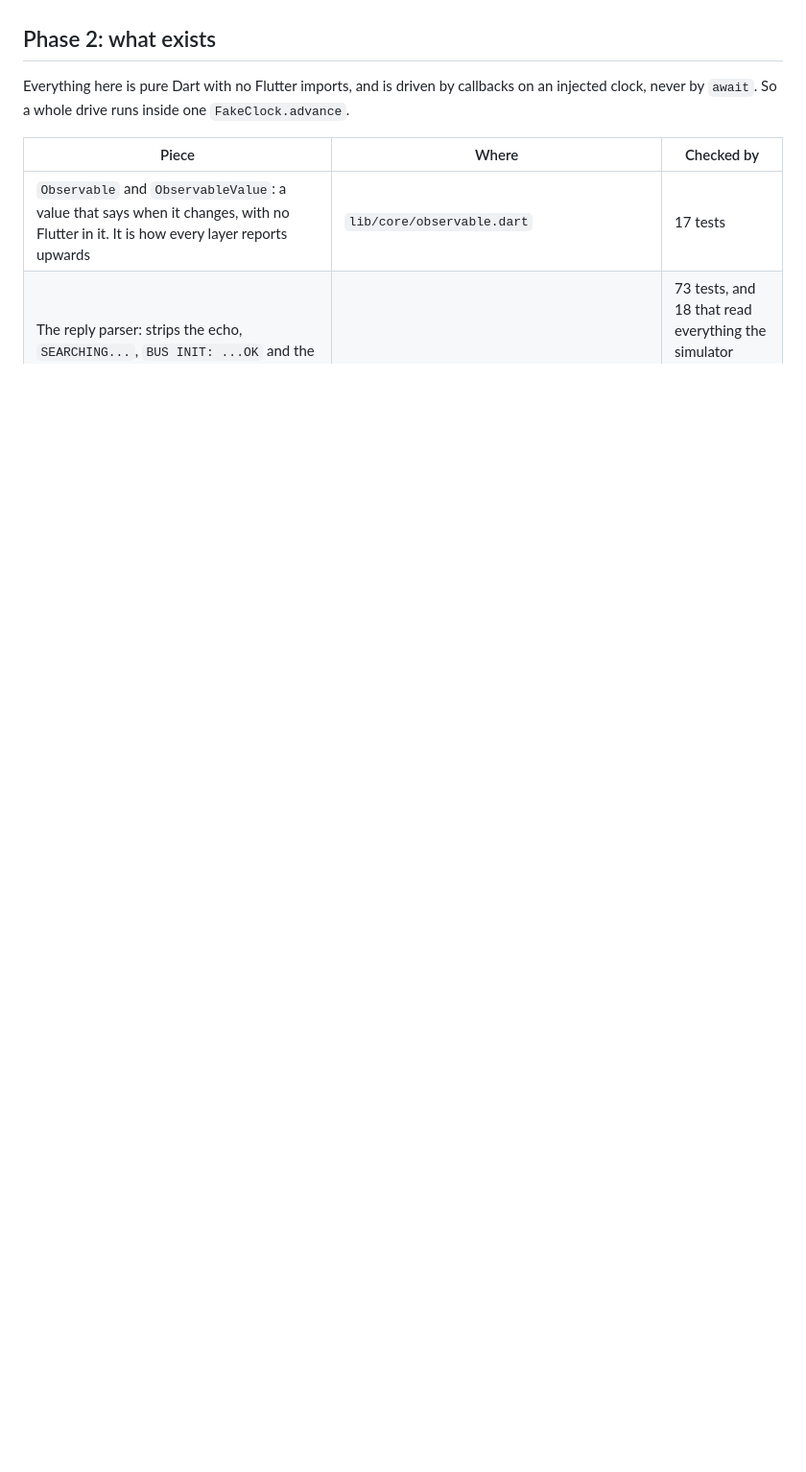
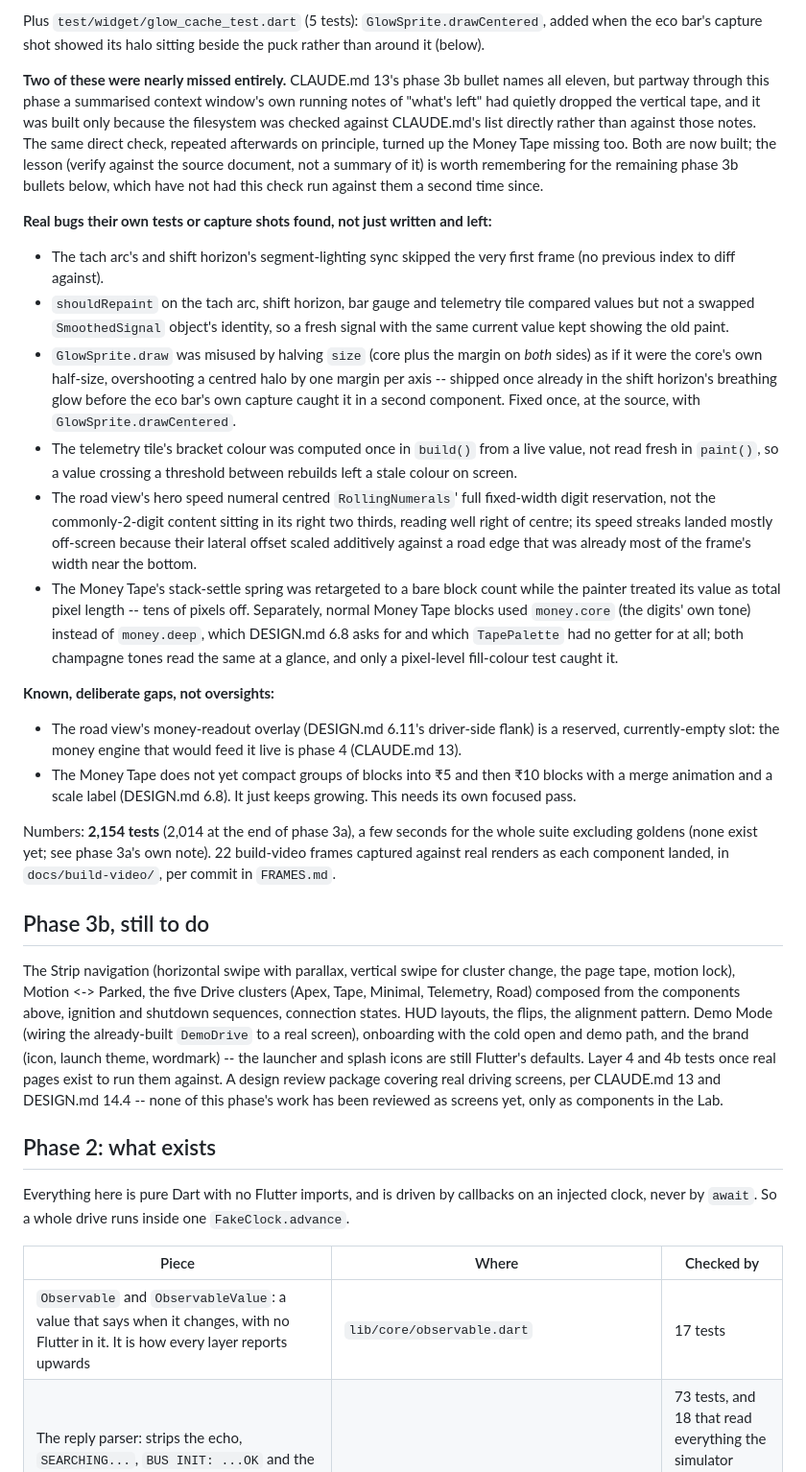
Before and after one commit to ictashik/tapedash, a Markdown page: docs/STATUS.md, the part around one of its changes. Shown at 96% size. GitHub-like rendering; blank space fills up the shorter version.

```diff
--- a/docs/STATUS.md
+++ b/docs/STATUS.md
@@ -19,3 +38,24 @@ There is something to see now: the app boots onto the `void` canvas with real gr
+Plus `test/widget/glow_cache_test.dart` (5 tests): `GlowSprite.drawCentered`, added when the eco bar's capture shot showed its halo sitting beside the puck rather than around it (below).
+
+**Two of these were nearly missed entirely.** CLAUDE.md 13's phase 3b bullet names all eleven, but partway through this phase a summarised context window's own running notes of "what's left" had quietly dropped the vertical tape, and it was built only because the filesystem was checked against CLAUDE.md's list directly rather than against those notes. The same direct check, repeated afterwards on principle, turned up the Money Tape missing too. Both are now built; the lesson (verify against the source document, not a summary of it) is worth remembering for the remaining phase 3b bullets below, which have not had this check run against them a second time since.
+
+**Real bugs their own tests or capture shots found, not just written and left:**
+- The tach arc's and shift horizon's segment-lighting sync skipped the very first frame (no previous index to diff against).
+- `shouldRepaint` on the tach arc, shift horizon, bar gauge and telemetry tile compared values but not a swapped `SmoothedSignal` object's identity, so a fresh signal with the same current value kept showing the old paint.
+- `GlowSprite.draw` was misused by halving `size` (core plus the margin on *both* sides) as if it were the core's own half-size, overshooting a centred halo by one margin per axis -- shipped once already in the shift horizon's breathing glow before the eco bar's own capture caught it in a second component. Fixed once, at the source, with `GlowSprite.drawCentered`.
+- The telemetry tile's bracket colour was computed once in `build()` from a live value, not read fresh in `paint()`, so a value crossing a threshold between rebuilds left a stale colour on screen.
+- The road view's hero speed numeral centred `RollingNumerals`' full fixed-width digit reservation, not the commonly-2-digit content sitting in its right two thirds, reading well right of centre; its speed streaks landed mostly off-screen because their lateral offset scaled additively against a road edge that was already most of the frame's width near the bottom.
+- The Money Tape's stack-settle spring was retargeted to a bare block count while the painter treated its value as total pixel length -- tens of pixels off. Separately, normal Money Tape blocks used `money.core` (the digits' own tone) instead of `money.deep`, which DESIGN.md 6.8 asks for and which `TapePalette` had no getter for at all; both champagne tones read the same at a glance, and only a pixel-level fill-colour test caught it.
+
+**Known, deliberate gaps, not oversights:**
+- The road view's money-readout overlay (DESIGN.md 6.11's driver-side flank) is a reserved, currently-empty slot: the money engine that would feed it live is phase 4 (CLAUDE.md 13).
+- The Money Tape does not yet compact groups of blocks into ₹5 and then ₹10 blocks with a merge animation and a scale label (DESIGN.md 6.8). It just keeps growing. This needs its own focused pass.
+
+Numbers: **2,154 tests** (2,014 at the end of phase 3a), a few seconds for the whole suite excluding goldens (none exist yet; see phase 3a's own note). 22 build-video frames captured against real renders as each component landed, in `docs/build-video/`, per commit in `FRAMES.md`.
+
+## Phase 3b, still to do
+
+The Strip navigation (horizontal swipe with parallax, vertical swipe for cluster change, the page tape, motion lock), Motion <-> Parked, the five Drive clusters (Apex, Tape, Minimal, Telemetry, Road) composed from the components above, ignition and shutdown sequences, connection states. HUD layouts, the flips, the alignment pattern. Demo Mode (wiring the already-built `DemoDrive` to a real screen), onboarding with the cold open and demo path, and the brand (icon, launch theme, wordmark) -- the launcher and splash icons are still Flutter's defaults. Layer 4 and 4b tests once real pages exist to run them against. A design review package covering real driving screens, per CLAUDE.md 13 and DESIGN.md 14.4 -- none of this phase's work has been reviewed as screens yet, only as components in the Lab.
 
 ## Phase 2: what exists
 
```
Also changed, not shown: other parts of docs/STATUS.md (+26 -10 lines).
